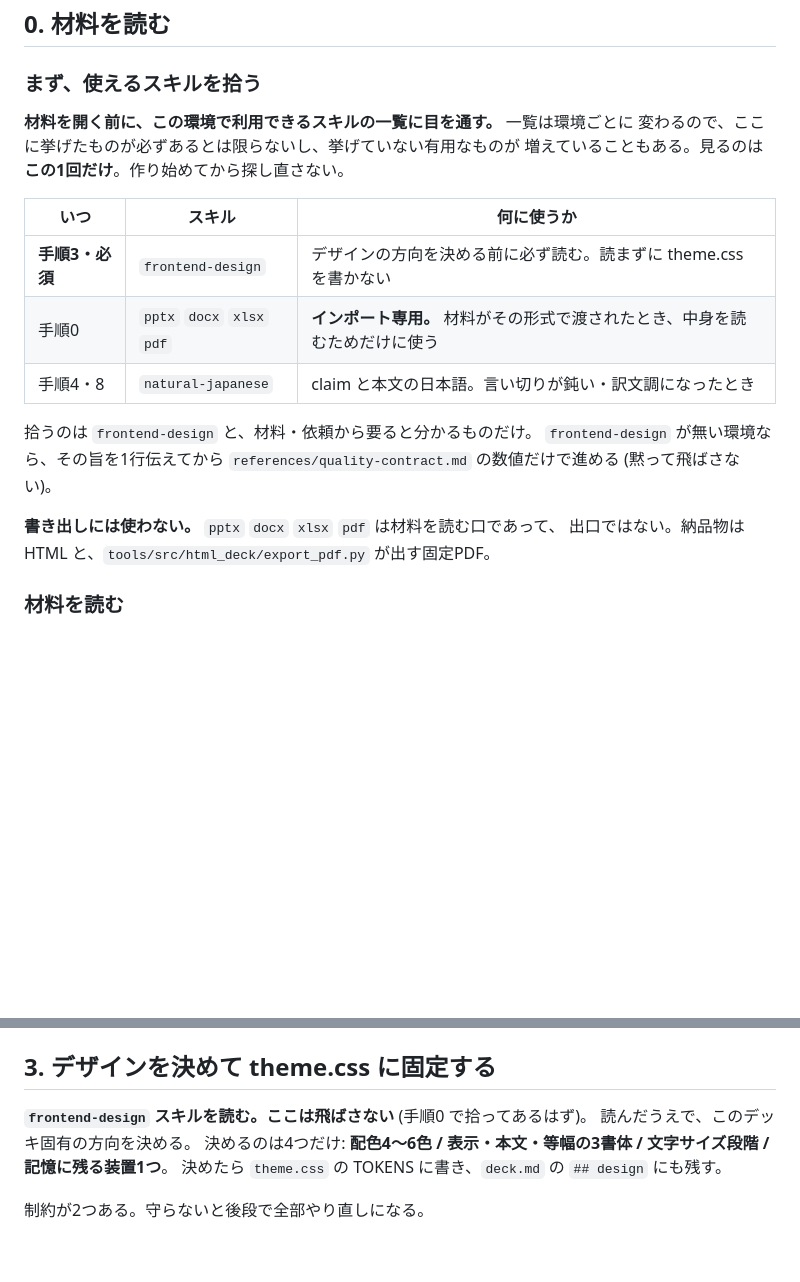
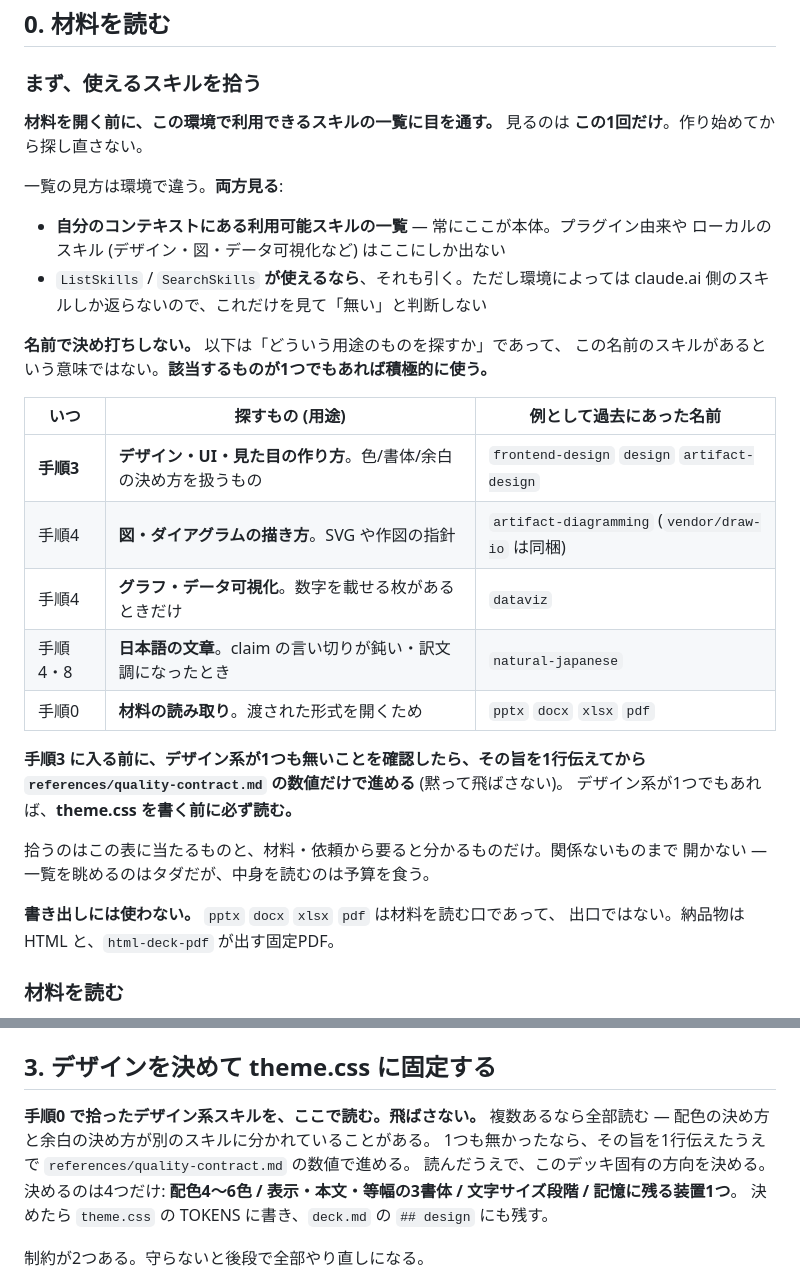
Before and after one commit to nogikun/html-deck, a Markdown page: skills/html-deck/SKILL.md, 2 parts joined by grey strips. Drawn GitHub-style; blank space fills up the shorter version.

Commit message:
📚 使えるスキルを一覧から拾って積極的に使う方針にする
`frontend-design` 決め打ちをやめた。この名前のスキルは環境によっては存在せず、
実際に今の環境には無い (通しの検証で判明)。無いと分かった時点で手順3 の
「必須」が空振りし、デザイン系が他にあっても拾われないまま進んでいた。

- 一覧の見方を2経路とも書く。プラグイン由来やローカルのスキルは自分の
  コンテキストの一覧にしか出ず、`ListSkills` / `SearchSkills` は環境によっては
  claude.ai 側しか返さない (実測)。片方だけ見て「無い」と判断させない
- 表を「スキル名」から「探す用途」に組み替えた。デザイン/UI、図・ダイアグラム、
  データ可視化、日本語の文章、材料の読み取り。名前は例として添えるだけ
- 該当するものが1つでもあれば積極的に使う。手順3 では複数あれば全部読む
  (配色の決め方と余白の決め方が別スキルに分かれていることがある)
- 1つも無い場合だけ、その旨を伝えて quality-contract.md の数値で進む

references/layout-playbook.md の決め打ちも同じ扱いに直した。

Co-Authored-By: Claude Opus 5 <noreply@anthropic.com>

```diff
--- a/skills/html-deck/SKILL.md
+++ b/skills/html-deck/SKILL.md
@@ -47,22 +47,36 @@ description: 材料(メモ・記事・調査資料・議事録・URL・口頭の
 
 ### まず、使えるスキルを拾う
 
-**材料を開く前に、この環境で利用できるスキルの一覧に目を通す。** 一覧は環境ごとに
-変わるので、ここに挙げたものが必ずあるとは限らないし、挙げていない有用なものが
-増えていることもある。見るのは**この1回だけ**。作り始めてから探し直さない。
+**材料を開く前に、この環境で利用できるスキルの一覧に目を通す。** 見るのは
+**この1回だけ**。作り始めてから探し直さない。
 
-| いつ | スキル | 何に使うか |
+一覧の見方は環境で違う。**両方見る**:
+
+- **自分のコンテキストにある利用可能スキルの一覧** — 常にここが本体。プラグイン由来や
+  ローカルのスキル (デザイン・図・データ可視化など) はここにしか出ない
+- `ListSkills` / `SearchSkills` **が使えるなら**、それも引く。ただし環境によっては
+  claude.ai 側のスキルしか返らないので、これだけを見て「無い」と判断しない
+
+**名前で決め打ちしない。** 以下は「どういう用途のものを探すか」であって、
+この名前のスキルがあるという意味ではない。**該当するものが1つでもあれば積極的に使う。**
+
+| いつ | 探すもの (用途) | 例として過去にあった名前 |
 | --- | --- | --- |
-| **手順3・必須** | `frontend-design` | デザインの方向を決める前に必ず読む。読まずに theme.css を書かない |
-| 手順0 | `pptx` `docx` `xlsx` `pdf` | **インポート専用。** 材料がその形式で渡されたとき、中身を読むためだけに使う |
-| 手順4・8 | `natural-japanese` | claim と本文の日本語。言い切りが鈍い・訳文調になったとき |
+| **手順3** | **デザイン・UI・見た目の作り方**。色/書体/余白の決め方を扱うもの | `frontend-design` `design` `artifact-design` |
+| 手順4 | **図・ダイアグラムの描き方**。SVG や作図の指針 | `artifact-diagramming` (`vendor/draw-io` は同梱) |
+| 手順4 | **グラフ・データ可視化**。数字を載せる枚があるときだけ | `dataviz` |
+| 手順4・8 | **日本語の文章**。claim の言い切りが鈍い・訳文調になったとき | `natural-japanese` |
+| 手順0 | **材料の読み取り**。渡された形式を開くため | `pptx` `docx` `xlsx` `pdf` |
 
-拾うのは `frontend-design` と、材料・依頼から要ると分かるものだけ。
-`frontend-design` が無い環境なら、その旨を1行伝えてから
-`references/quality-contract.md` の数値だけで進める (黙って飛ばさない)。
+**手順3 に入る前に、デザイン系が1つも無いことを確認したら、その旨を1行伝えてから
+`references/quality-contract.md` の数値だけで進める** (黙って飛ばさない)。
+デザイン系が1つでもあれば、**theme.css を書く前に必ず読む。**
+
+拾うのはこの表に当たるものと、材料・依頼から要ると分かるものだけ。関係ないものまで
+開かない — 一覧を眺めるのはタダだが、中身を読むのは予算を食う。
 
 **書き出しには使わない。** `pptx` `docx` `xlsx` `pdf` は材料を読む口であって、
-出口ではない。納品物は HTML と、`tools/src/html_deck/export_pdf.py` が出す固定PDF。
+出口ではない。納品物は HTML と、`html-deck-pdf` が出す固定PDF。
 
 ### 材料を読む
 
@@ -157,7 +171,9 @@ storyboard は1行1枚で、`claim`(言い切りの見出し) と `job`(比較/
 
 ## 3. デザインを決めて theme.css に固定する
 
-**`frontend-design` スキルを読む。ここは飛ばさない** (手順0 で拾ってあるはず)。
+**手順0 で拾ったデザイン系スキルを、ここで読む。飛ばさない。**
+複数あるなら全部読む — 配色の決め方と余白の決め方が別のスキルに分かれていることがある。
+1つも無かったなら、その旨を1行伝えたうえで `references/quality-contract.md` の数値で進める。
 読んだうえで、このデッキ固有の方向を決める。
 決めるのは4つだけ: **配色4〜6色 / 表示・本文・等幅の3書体 / 文字サイズ段階 / 記憶に残る装置1つ**。
 決めたら `theme.css` の TOKENS に書き、`deck.md` の `## design` にも残す。
```
Also changed, not shown: 1 other file.
